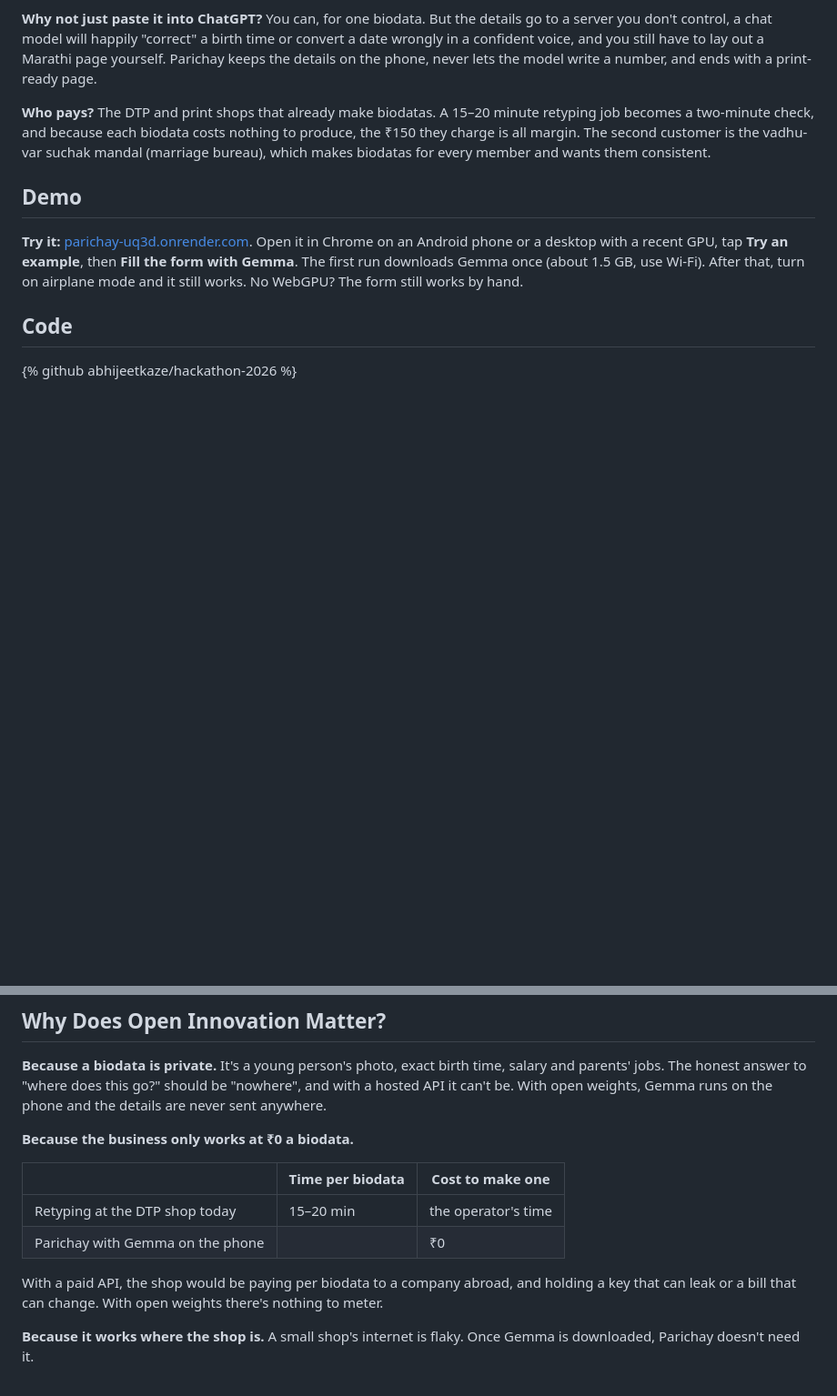
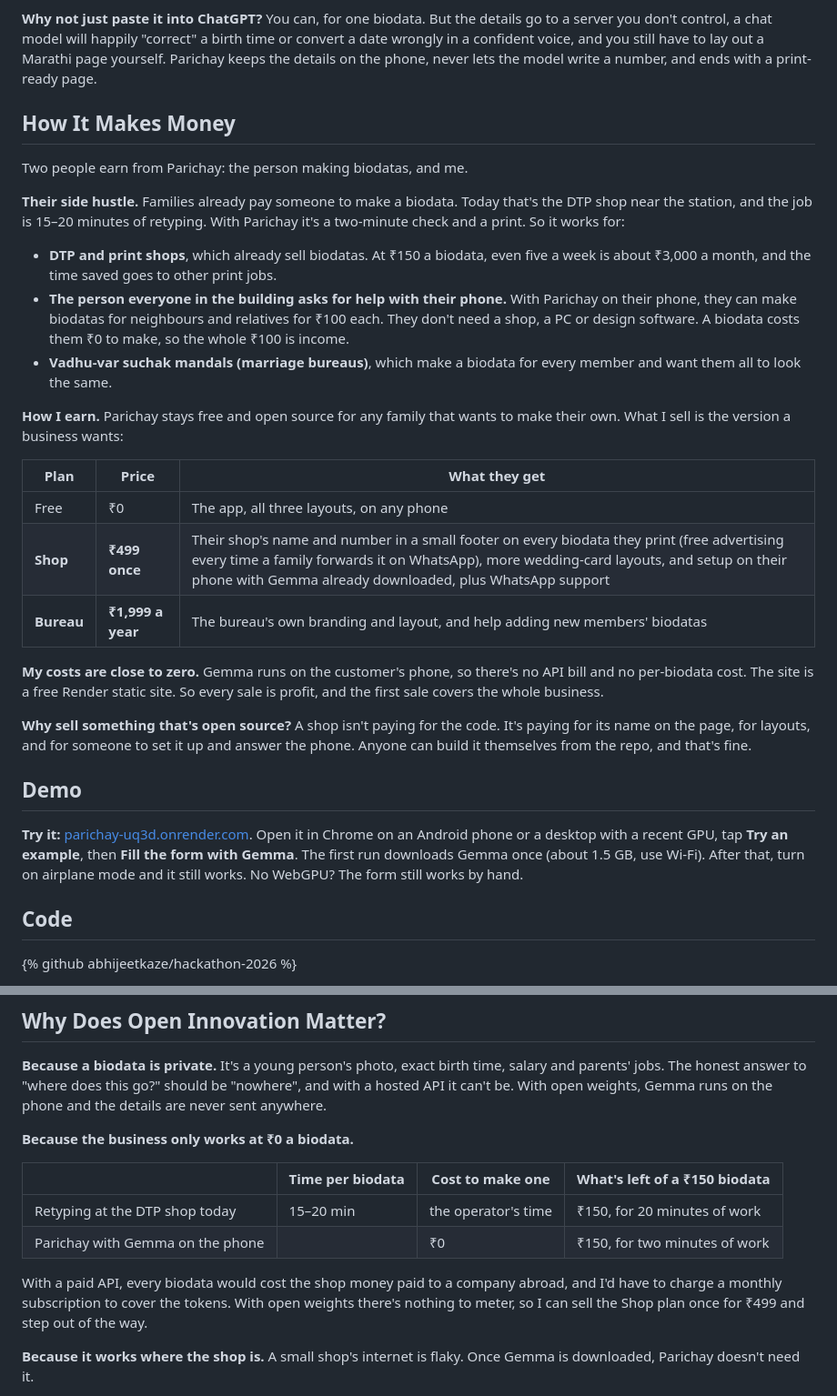
Before and after one commit to abhijeetkaze/hackathon-2026, a Markdown page: parichay/docs/dev-post.md, 2 parts joined by grey strips. Shown at 91% size. Drawn GitHub-style; blank space fills up the shorter version.

Commit message:
DEV post: How It Makes Money — who earns, plans and costs
Co-Authored-By: Claude Opus 5.5 <noreply@anthropic.com>
Claude-Session: https://claude.ai/code/session_01StuGCgYFNPTgrpVkBhYb4a

```diff
--- a/parichay/docs/dev-post.md
+++ b/parichay/docs/dev-post.md
@@ -49,10 +49,43 @@ don't control, a chat model will happily "correct" a birth time or convert a dat
 confident voice, and you still have to lay out a Marathi page yourself. Parichay keeps the details on
 the phone, never lets the model write a number, and ends with a print-ready page.
 
-**Who pays?** The DTP and print shops that already make biodatas. A 15–20 minute retyping job becomes
-a two-minute check, and because each biodata costs nothing to produce, the ₹150 they charge is all
-margin. The second customer is the vadhu-var suchak mandal (marriage bureau), which makes biodatas
-for every member and wants them consistent.
+## How It Makes Money
+
+Two people earn from Parichay: the person making biodatas, and me.
+
+**Their side hustle.** Families already pay someone to make a biodata. Today that's the DTP shop near
+the station, and the job is 15–20 minutes of retyping. With Parichay it's a two-minute check and a print.
+So it works for:
+
+- **DTP and print shops**, which already sell biodatas. At ₹150 a biodata, even five a week is about
+  ₹3,000 a month, and the time saved goes to other print jobs.
+- **The person everyone in the building asks for help with their phone.** With Parichay on their phone,
+  they can make biodatas for neighbours and relatives for ₹100 each. They don't need a shop, a PC or
+  design software. A biodata costs them ₹0 to make, so the whole ₹100 is income.
+- **Vadhu-var suchak mandals (marriage bureaus)**, which make a biodata for every member and want them
+  all to look the same.
+
+**How I earn.** Parichay stays free and open source for any family that wants to make their own. What I
+sell is the version a business wants:
+
+| Plan | Price | What they get |
+| --- | --- | --- |
+| Free | ₹0 | The app, all three layouts, on any phone |
+| **Shop** | **₹499 once** | Their shop's name and number in a small footer on every biodata they print (free advertising every time a family forwards it on WhatsApp), more wedding-card layouts, and setup on their phone with Gemma already downloaded, plus WhatsApp support |
+| **Bureau** | **₹1,999 a year** | The bureau's own branding and layout, and help adding new members' biodatas |
+
+**My costs are close to zero.** Gemma runs on the customer's phone, so there's no API bill and no
+per-biodata cost. The site is a free Render static site. So every sale is profit, and the first sale
+covers the whole business.
+
+**Why sell something that's open source?** A shop isn't paying for the code. It's paying for its name
+on the page, for layouts, and for someone to set it up and answer the phone. Anyone can build it
+themselves from the repo, and that's fine.
+
+<!-- TODO: be honest about status. The Shop and Bureau plans are what you'll offer; say so plainly, e.g.
+     "The Shop plan isn't built yet. The footer is a small change, and I'll build it for the first shop that
+     says yes." Then put the real answer from your first user here: would they pay ₹499? What did they say
+     about the price? If a shop quotes you a different price for biodatas than ₹100–300, use theirs. -->
 
 ## Demo
 
@@ -163,13 +196,14 @@ be. With open weights, Gemma runs on the phone and the details are never sent an
 
 **Because the business only works at ₹0 a biodata.**
 
-| | Time per biodata | Cost to make one |
-| --- | --- | --- |
-| Retyping at the DTP shop today | 15–20 min | the operator's time |
-| Parichay with Gemma on the phone | <!-- TODO: measured --> | ₹0 |
+| | Time per biodata | Cost to make one | What's left of a ₹150 biodata |
+| --- | --- | --- | --- |
+| Retyping at the DTP shop today | 15–20 min | the operator's time | ₹150, for 20 minutes of work |
+| Parichay with Gemma on the phone | <!-- TODO: measured --> | ₹0 | ₹150, for two minutes of work |
 
-With a paid API, the shop would be paying per biodata to a company abroad, and holding a key that can
-leak or a bill that can change. With open weights there's nothing to meter.
+With a paid API, every biodata would cost the shop money paid to a company abroad, and I'd have to
+charge a monthly subscription to cover the tokens. With open weights there's nothing to meter, so I can
+sell the Shop plan once for ₹499 and step out of the way.
 
 **Because it works where the shop is.** A small shop's internet is flaky. Once Gemma is downloaded,
 Parichay doesn't need it.
```
